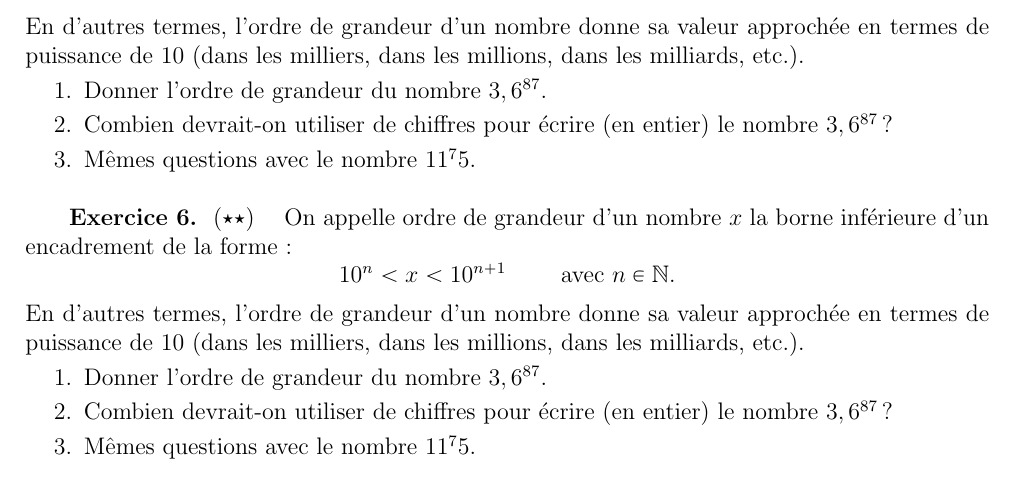
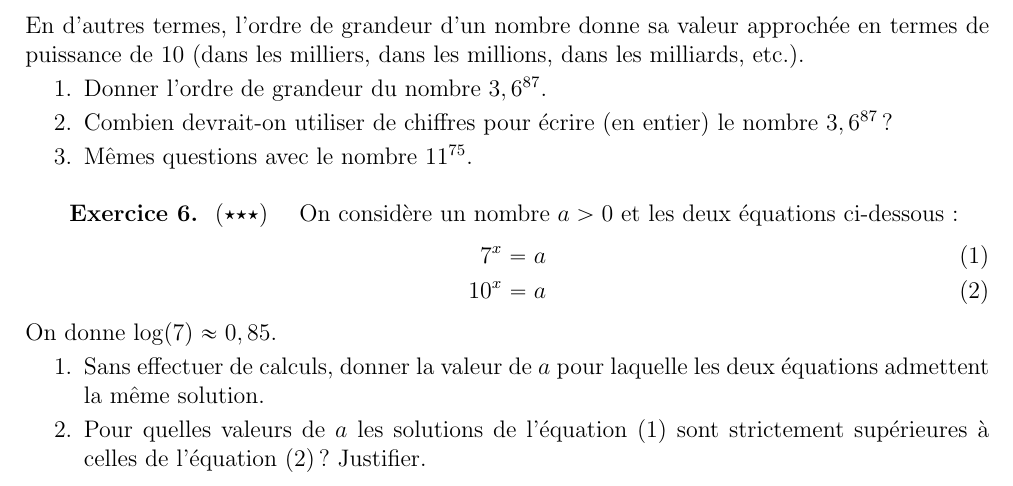
Before and after one commit to Kronenbouh/TSTMG, a LaTeX document (Exos/TSTMG-TD2.tex): part of the page, cut so that both start at the same text. Compiled offline with pdfLaTeX.

Commit message:
update TD2
Update of TD2 (new exo).

```diff
--- a/Exos/TSTMG-TD2.tex
+++ b/Exos/TSTMG-TD2.tex
@@ -81,22 +81,25 @@ En d'autres termes, l'ordre de grandeur d'un nombre donne sa valeur approchée e
 \begin{enumerate}
 \item Donner l'ordre de grandeur du nombre $3,6^{87}$.
 \item Combien devrait-on utiliser de chiffres pour écrire (en entier) le nombre $3,6^{87}$ ?
-\item Mêmes questions avec le nombre $11^75$.
+\item Mêmes questions avec le nombre $11^{75}$.
 \end{enumerate}
 }{exe:5}{
 
 
 }
 
-\exe{, difficulty=2}{
-On appelle ordre de grandeur d'un nombre $x$ la borne inférieure d'un encadrement de la forme :
-\[ 10^n < x < 10^{n+1} \qquad \text{ avec } n \in \N. \]
-En d'autres termes, l'ordre de grandeur d'un nombre donne sa valeur approchée en termes de puissance de 10
-(dans les milliers, dans les millions, dans les milliards, etc.).
+\exe{, difficulty=3}{
+On considère un nombre $a>0$ et les deux équations ci-dessous :
+\begin{align}
+7^x  & = a \\
+10^x & = a
+\end{align}
+On donne $\log(7) \approx 0,85$.
 \begin{enumerate}
-\item Donner l'ordre de grandeur du nombre $3,6^{87}$.
-\item Combien devrait-on utiliser de chiffres pour écrire (en entier) le nombre $3,6^{87}$ ?
-\item Mêmes questions avec le nombre $11^75$.
+\item
+Sans effectuer de calculs, donner la valeur de $a$ pour laquelle les deux équations admettent la même solution.
+\item
+Pour quelles valeurs de $a$ les solutions de l'équation (1) sont strictement supérieures à celles de l'équation (2) ? Justifier.
 \end{enumerate}
 }{exe:6}{
 
```
